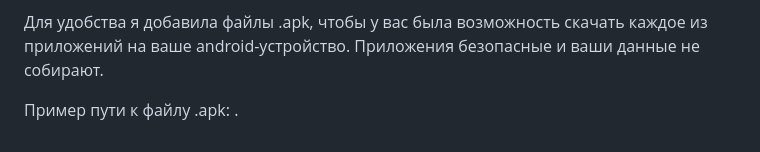
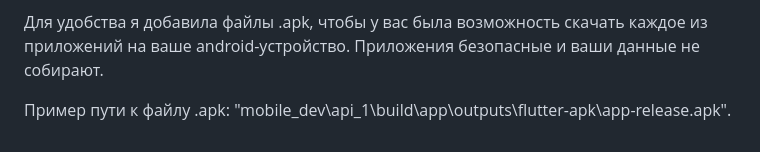
Before and after one commit to Amaliyaaaa/mobile_dev, a Markdown page: README.md, the part around the change. Drawn GitHub-style.

```diff
--- a/README.md
+++ b/README.md
@@ -16,4 +16,4 @@
 
 Для удобства я добавила файлы .apk, чтобы у вас была возможность скачать каждое из приложений на ваше android-устройство. Приложения безопасные и ваши данные не собирают.
 
-Пример пути к файлу .apk: .
+Пример пути к файлу .apk: "mobile_dev\api_1\build\app\outputs\flutter-apk\app-release.apk".
```
